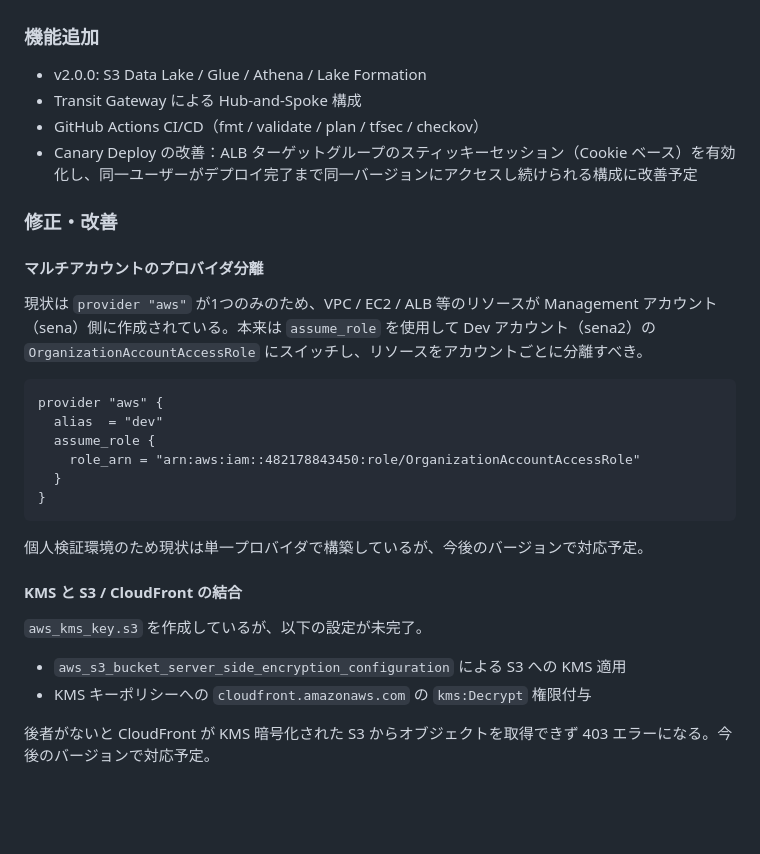
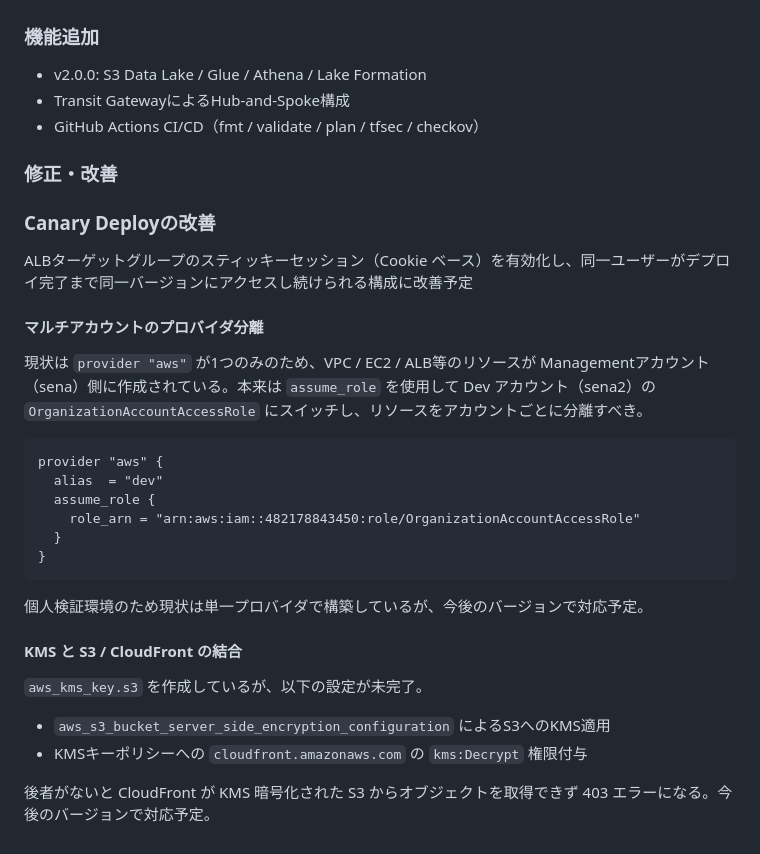
Before and after one commit to sena860/terraform-portfolio, a Markdown page: README.md, the part around the change. GitHub-like rendering; blank space fills up the shorter version.

````diff
--- a/README.md
+++ b/README.md
@@ -116,15 +116,18 @@ Identity CenterはTerraform destroy時に依存関係が壊れやすく、実際
 ### 機能追加
 
 - v2.0.0: S3 Data Lake / Glue / Athena / Lake Formation
-- Transit Gateway による Hub-and-Spoke 構成
+- Transit GatewayによるHub-and-Spoke構成
 - GitHub Actions CI/CD（fmt / validate / plan / tfsec / checkov）
-- Canary Deploy の改善：ALB ターゲットグループのスティッキーセッション（Cookie ベース）を有効化し、同一ユーザーがデプロイ完了まで同一バージョンにアクセスし続けられる構成に改善予定
 
 ### 修正・改善
 
+### Canary Deployの改善
+
+ALBターゲットグループのスティッキーセッション（Cookie ベース）を有効化し、同一ユーザーがデプロイ完了まで同一バージョンにアクセスし続けられる構成に改善予定
+
 #### マルチアカウントのプロバイダ分離
 
-現状は `provider "aws"` が1つのみのため、VPC / EC2 / ALB 等のリソースが Management アカウント（sena）側に作成されている。本来は `assume_role` を使用して Dev アカウント（sena2）の `OrganizationAccountAccessRole` にスイッチし、リソースをアカウントごとに分離すべき。
+現状は `provider "aws"` が1つのみのため、VPC / EC2 / ALB等のリソースが Managementアカウント（sena）側に作成されている。本来は `assume_role` を使用して Dev アカウント（sena2）の `OrganizationAccountAccessRole` にスイッチし、リソースをアカウントごとに分離すべき。
 
 ```hcl
 provider "aws" {
@@ -141,7 +144,7 @@ provider "aws" {
 
 `aws_kms_key.s3` を作成しているが、以下の設定が未完了。
 
-- `aws_s3_bucket_server_side_encryption_configuration` による S3 への KMS 適用
-- KMS キーポリシーへの `cloudfront.amazonaws.com` の `kms:Decrypt` 権限付与
+- `aws_s3_bucket_server_side_encryption_configuration` によるS3へのKMS適用
+- KMSキーポリシーへの `cloudfront.amazonaws.com` の `kms:Decrypt` 権限付与
 
 後者がないと CloudFront が KMS 暗号化された S3 からオブジェクトを取得できず 403 エラーになる。今後のバージョンで対応予定。
````
